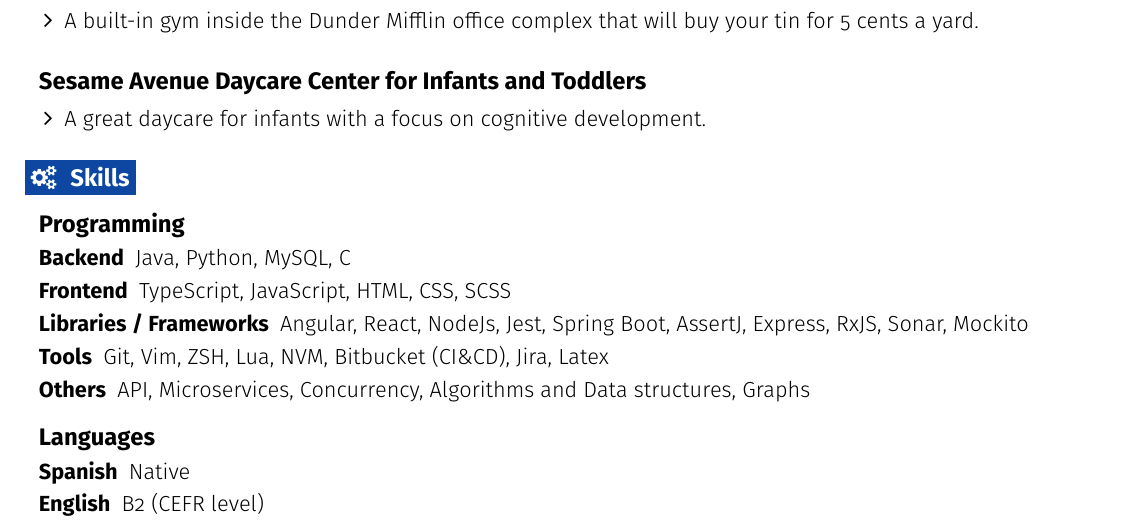
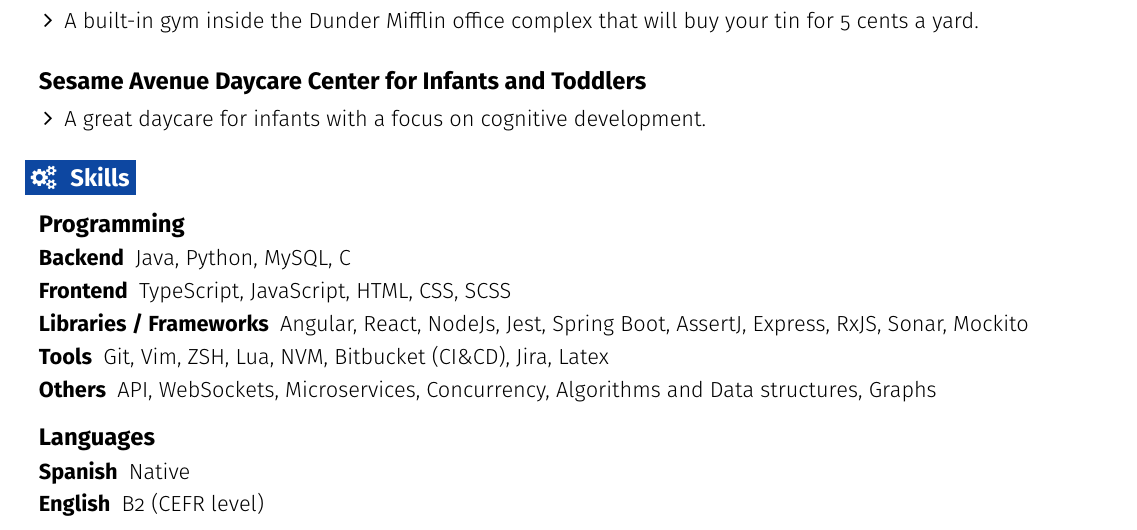
Before and after one commit to Stoneerr/cv-computer-engineer, a LaTeX document (main.tex, which reads sections/skills.tex): part of the page, cut so that both start at the same text. Compiled offline with pdfLaTeX.

Commit message:
feat: add websockets to skills

```diff
--- a/sections/skills.tex
+++ b/sections/skills.tex
@@ -9,7 +9,7 @@
 \resumeEntryS{Frontend} {TypeScript, JavaScript, HTML, CSS, SCSS}
 \resumeEntryS{Libraries / Frameworks} {Angular, React, NodeJs, Jest, Spring Boot, AssertJ, Express, RxJS, Sonar, Mockito}
 \resumeEntryS{Tools} {Git, Vim, ZSH, Lua, NVM, Bitbucket (CI\&CD), Jira, Latex}
-\resumeEntryS{Others} {API, Microservices, Concurrency, Algorithms and Data structures, Graphs}
+\resumeEntryS{Others} {API, WebSockets, Microservices, Concurrency, Algorithms and Data structures, Graphs}
 
 \resumeEntryEnd
 
```
